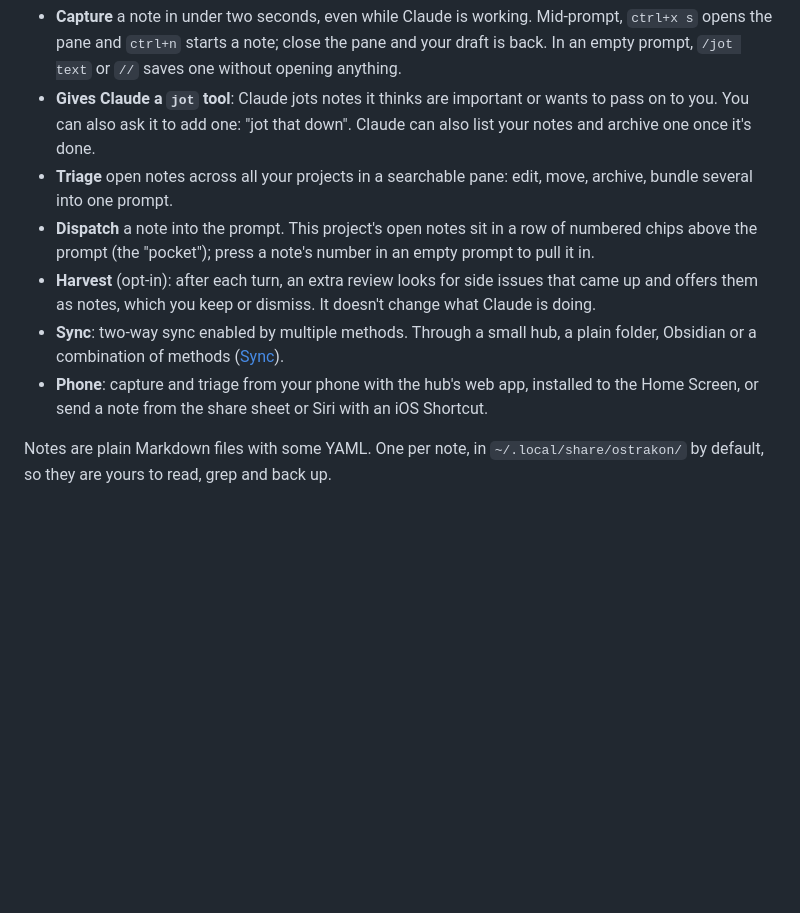
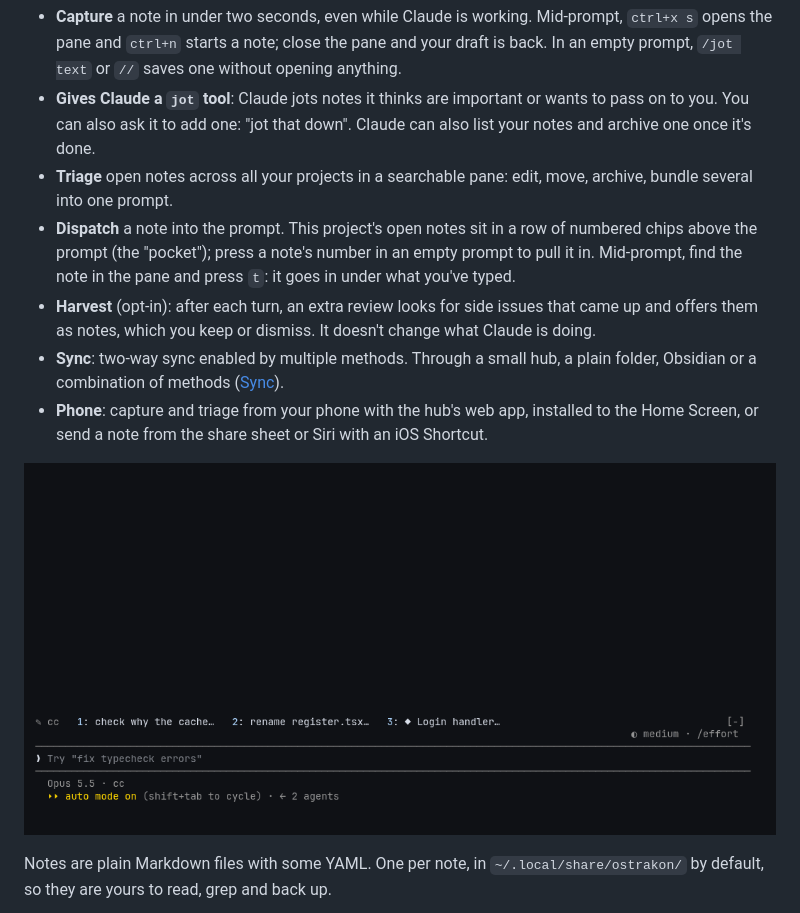
Before and after one commit to gaius-codius/ostrakon, a Markdown page: README.md, the part around one of its changes. Rendered like a GitHub page; pictures changed too: docs/images/dispatch.gif (added); blank space fills up the shorter version.

Commit message:
README: show a note going into a half-written prompt
A second GIF: the pane opens mid-prompt, a search finds a note, and t adds it
under the draft. The first GIF is now capture.gif. readme.sh records each in
a session of its own and names a plain editor, since Claude Code shows yours.

```diff
--- a/README.md
+++ b/README.md
@@ -16,10 +16,12 @@ Notes are kept per project, and the pane shows all of them. Syncing between mach
 - **Capture** a note in under two seconds, even while Claude is working. Mid-prompt, `ctrl+x s` opens the pane and `ctrl+n` starts a note; close the pane and your draft is back. In an empty prompt, `/jot text` or `//` saves one without opening anything.
 - **Gives Claude a `jot` tool**: Claude jots notes it thinks are important or wants to pass on to you. You can also ask it to add one: "jot that down". Claude can also list your notes and archive one once it's done.
 - **Triage** open notes across all your projects in a searchable pane: edit, move, archive, bundle several into one prompt.
-- **Dispatch** a note into the prompt. This project's open notes sit in a row of numbered chips above the prompt (the "pocket"); press a note's number in an empty prompt to pull it in.
+- **Dispatch** a note into the prompt. This project's open notes sit in a row of numbered chips above the prompt (the "pocket"); press a note's number in an empty prompt to pull it in. Mid-prompt, find the note in the pane and press `t`: it goes in under what you've typed.
 - **Harvest** (opt-in): after each turn, an extra review looks for side issues that came up and offers them as notes, which you keep or dismiss. It doesn't change what Claude is doing.
 - **Sync**: two-way sync enabled by multiple methods. Through a small hub, a plain folder, Obsidian or a combination of methods ([Sync](#sync)).
 - **Phone**: capture and triage from your phone with the hub's web app, installed to the Home Screen, or send a note from the share sheet or Siri with an iOS Shortcut.
+
+![Half a prompt typed in Claude Code; the pane opens, a search for 401 finds a note Claude jotted, and t adds it to the prompt under the draft](docs/images/dispatch.gif)
 
 Notes are plain Markdown files with some YAML. One per note, in `~/.local/share/ostrakon/` by default, so they are yours to read, grep and back up.
 
```
Also changed, not shown: other parts of README.md (+1 -1 lines), docs/images/capture.gif (added), docs/images/demo.gif (deleted), docs/images/pane.png, docs/images/phone.png, 1 other file.
